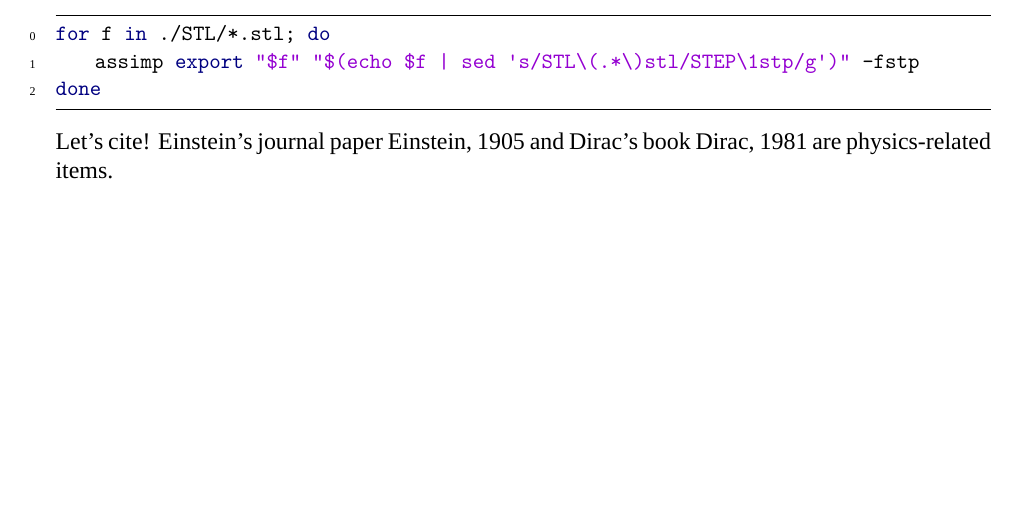
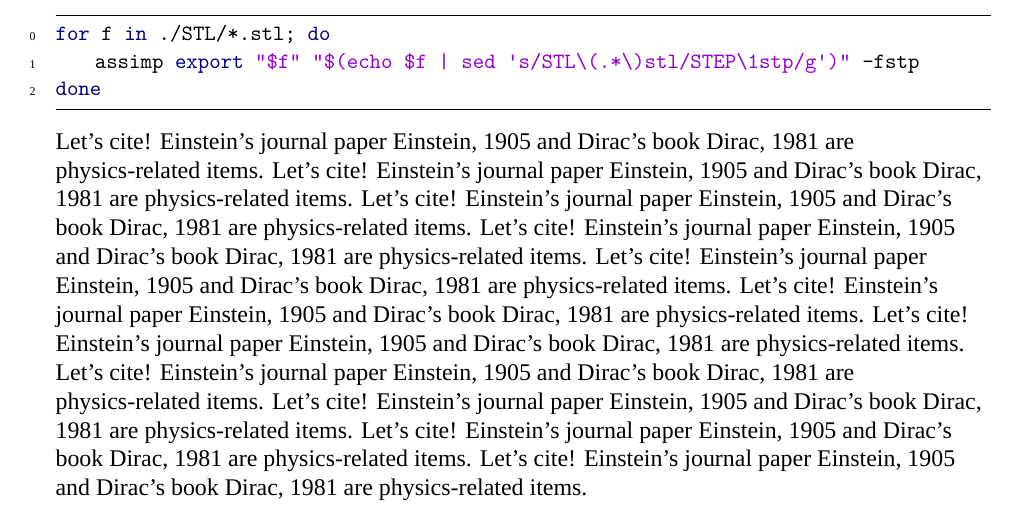
Before and after one commit to TT-392/simple-latex, a LaTeX document (test.tex, which reads SimpleLatex.cls, lib/text.tex): part of page 6 of 7, cut so that both start at the same text, the shorter picture padded with empty space. Compiled offline with XeLaTeX; a missing font is replaced by an installed copy or a similar font.

Commit message:
Add justification feature

```diff
--- a/SimpleLatex.cls
+++ b/SimpleLatex.cls
@@ -7,8 +7,15 @@
 \LoadClass[12pt,DIV14]{scrreport}
 
 \include{lib/codeBlocks.tex}
+\include{lib/text.tex}
 
 \usepackage[style=apa,backend=biber]{biblatex}
+
+\newcommand\SetJustify[1]{
+    \ifthenelse{\equal{#1}{False}}
+    {\usepackage[document]{ragged2e}}
+    {}
+}
 
 % Init functions
 \newcommand\SetBibFile[1] {
--- /dev/null
+++ b/lib/text.tex
@@ -0,0 +1,5 @@
+%Fix text wrapping
+\tolerance=1
+\emergencystretch=\maxdimen
+\hyphenpenalty=10000
+\hbadness=10000
--- a/test.tex
+++ b/test.tex
@@ -3,10 +3,10 @@
 \SetLanguage{dutch}
 \SetFont{Open Dyslexic}
 \SetBibFile{sample.bib}
+\SetJustify{False}
 
 
 \begin{document}
-
 
 
 \tableofcontents
@@ -56,6 +56,26 @@ done
 \end{CodeBlock}
 Let's cite! Einstein's journal paper \cite{einstein} and Dirac's
 book \cite{dirac} are physics-related items.
+Let's cite! Einstein's journal paper \cite{einstein} and Dirac's
+book \cite{dirac} are physics-related items.
+Let's cite! Einstein's journal paper \cite{einstein} and Dirac's
+book \cite{dirac} are physics-related items.
+Let's cite! Einstein's journal paper \cite{einstein} and Dirac's
+book \cite{dirac} are physics-related items.
+Let's cite! Einstein's journal paper \cite{einstein} and Dirac's
+book \cite{dirac} are physics-related items.
+Let's cite! Einstein's journal paper \cite{einstein} and Dirac's
+book \cite{dirac} are physics-related items.
+Let's cite! Einstein's journal paper \cite{einstein} and Dirac's
+book \cite{dirac} are physics-related items.
+Let's cite! Einstein's journal paper \cite{einstein} and Dirac's
+book \cite{dirac} are physics-related items.
+Let's cite! Einstein's journal paper \cite{einstein} and Dirac's
+book \cite{dirac} are physics-related items.
+Let's cite! Einstein's journal paper \cite{einstein} and Dirac's
+book \cite{dirac} are physics-related items.
+Let's cite! Einstein's journal paper \cite{einstein} and Dirac's
+book \cite{dirac} are physics-related items.
 \printbibliography
 
 
```
